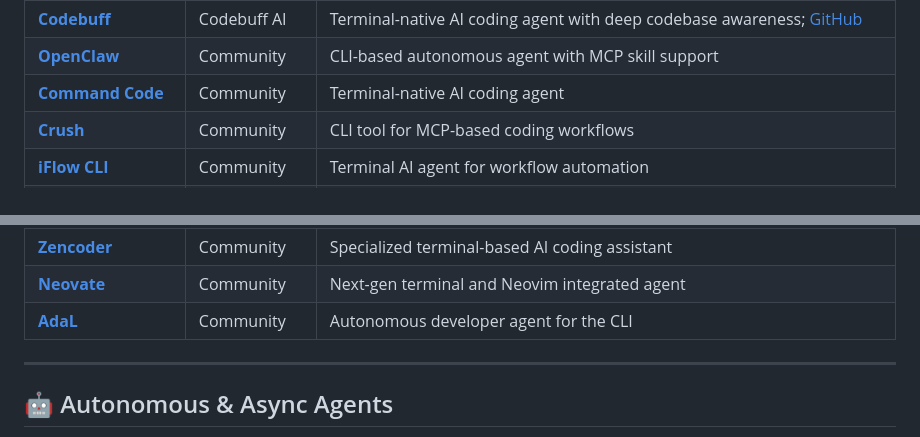
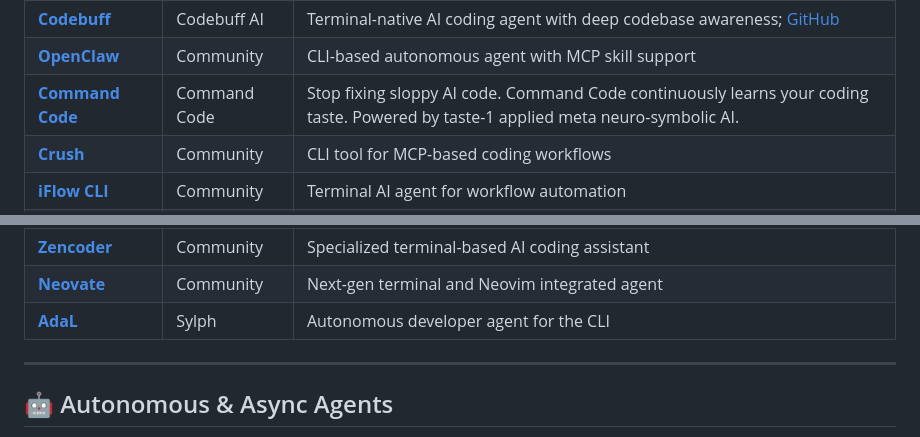
Before and after one commit to QAInsights/awesome-ai-tools, a Markdown page: README.md, 2 parts joined by grey strips. Drawn GitHub-style.

Commit message:
docs: update Command Code and AdaL entries with links and descriptions in README.md

```diff
--- a/README.md
+++ b/README.md
@@ -83,7 +83,7 @@ AI coding agents that live in your terminal or command line.
 | **[Qwen CLI](https://qwen.ai/qwencode)** | Alibaba Qwen | High-performance CLI tool for Qwen models; specialized in code generation |
 | **[Codebuff](https://www.codebuff.com/)** | Codebuff AI | Terminal-native AI coding agent with deep codebase awareness; [GitHub](https://github.com/CodebuffAI/codebuff) |
 | **[OpenClaw](#)** | Community | CLI-based autonomous agent with MCP skill support |
-| **[Command Code](#)** | Community | Terminal-native AI coding agent |
+| **[Command Code](https://commandcode.ai/)** | Command Code | Stop fixing sloppy AI code. Command Code continuously learns your coding taste. Powered by taste-1 applied meta neuro-symbolic AI. |
 | **[Crush](#)** | Community | CLI tool for MCP-based coding workflows |
 | **[iFlow CLI](#)** | Community | Terminal AI agent for workflow automation |
 | **[Kiro CLI](#)** | Community | Command-line agent interface with MCP capabilities |
@@ -93,7 +93,7 @@ AI coding agents that live in your terminal or command line.
 | **[Pi](#)** | Community | Lightweight terminal-based AI workspace assistant |
 | **[Zencoder](#)** | Community | Specialized terminal-based AI coding assistant |
 | **[Neovate](#)** | Community | Next-gen terminal and Neovim integrated agent |
-| **[AdaL](#)** | Community | Autonomous developer agent for the CLI |
+| **[AdaL](https://sylph.ai/)** | Sylph | Autonomous developer agent for the CLI |
 
 ---
 
```
